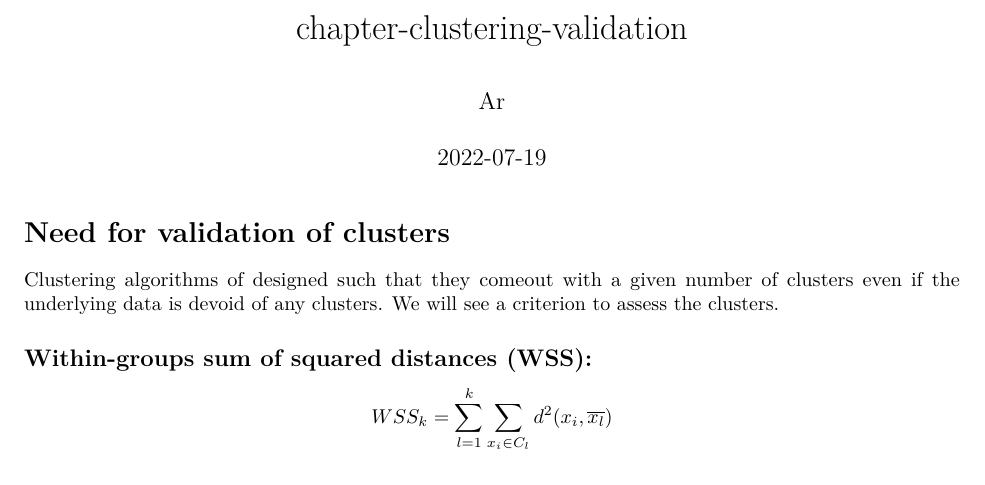
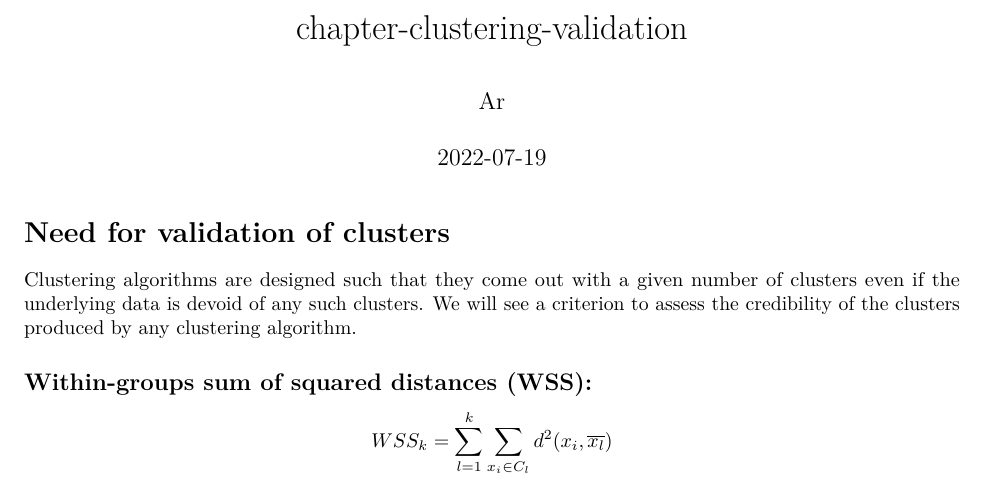
Before and after one commit to arunneru/modernStats, an R Markdown document (chapter_clustering-2.Rmd): part of the page, cut so that both start at the same text. Rendered offline with R 4.5, knitr and Pandoc, then LaTeX, with nearby package versions.

Commit message:
in progress

```diff
--- a/chapter_clustering-2.Rmd
+++ b/chapter_clustering-2.Rmd
@@ -6,8 +6,8 @@ output: pdf_document
 ---
 
 # Need for validation of clusters
-Clustering algorithms of designed such that they comeout with a given number of clusters even if the underlying data is devoid of any clusters.
-We will see a criterion to assess the clusters.
+Clustering algorithms are designed such that they come out with a given number of clusters even if the underlying data is devoid of any such clusters.
+We will see a criterion to assess the credibility of the clusters produced by any clustering algorithm.
 
 ## Within-groups sum of squared distances (WSS):
 
```
